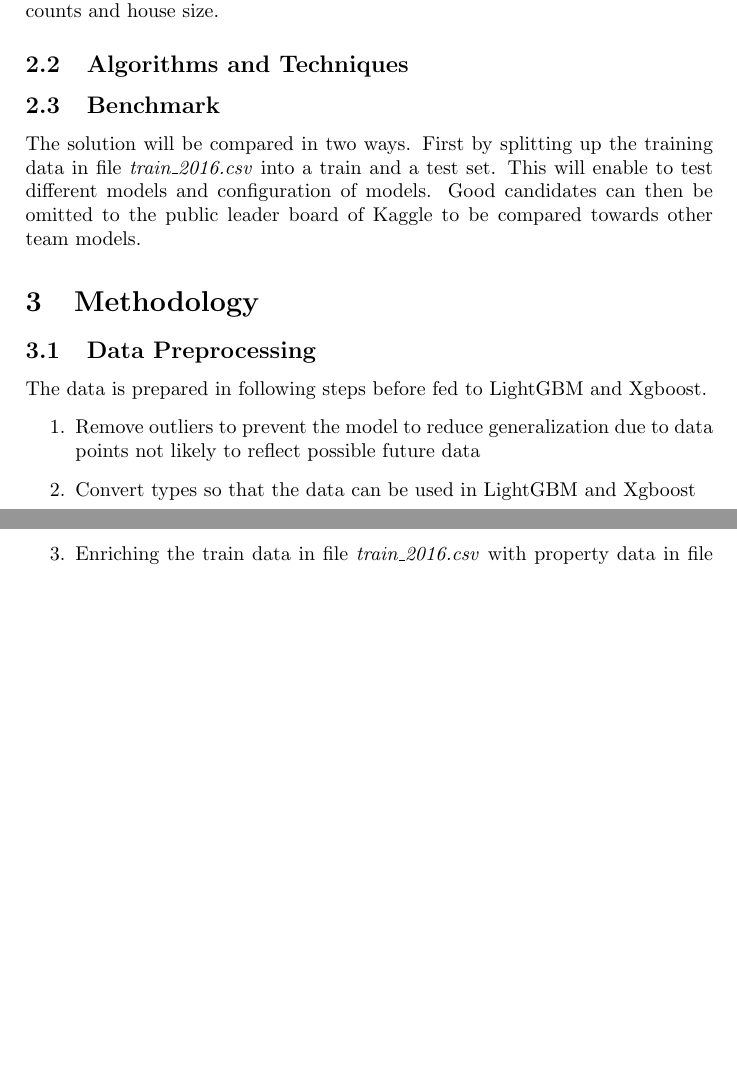
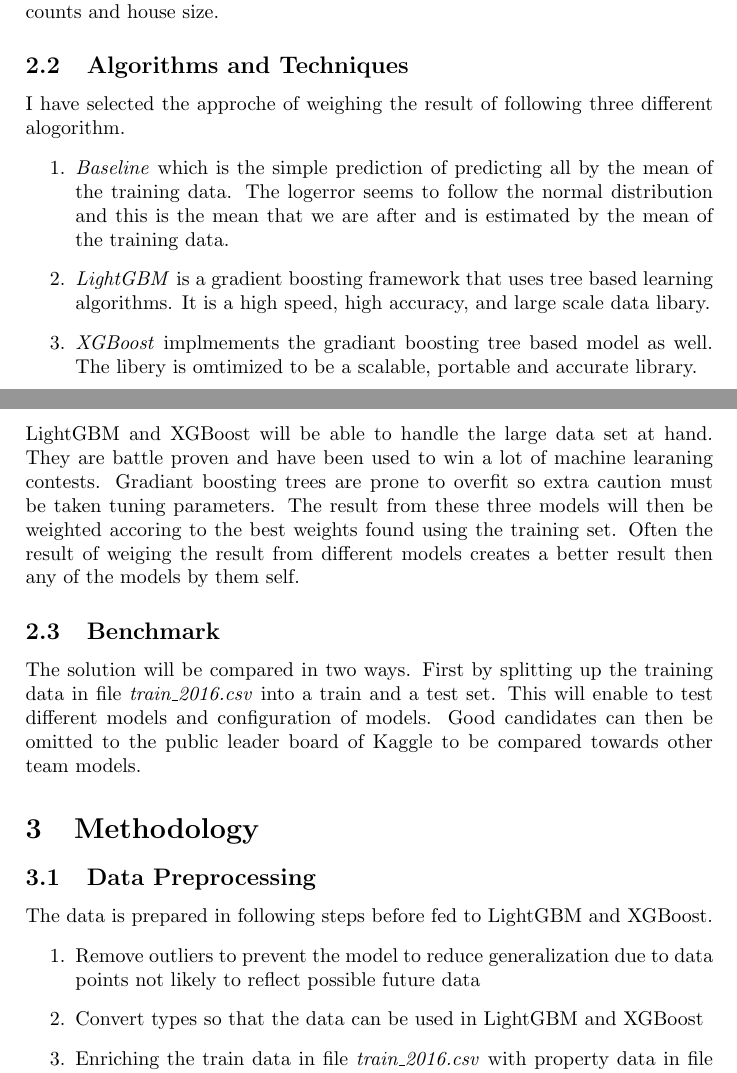
Before and after one commit to parze/machine-learning-zillow-prize, a LaTeX paper (src/report/report.tex): two parts of pages 4 and 8 of 8 before the commit and two parts of pages 4 and 8 of 9 after it, joined at a grey line, cut so that both start at the same text, the shorter picture padded with empty space. Compiled offline with pdfLaTeX.

Commit message:
Presenting the algorithms used.

```diff
--- a/src/report/report.tex
+++ b/src/report/report.tex
@@ -159,12 +159,24 @@ show quite high correlation between features, especially between features relati
 \subsection{Algorithms and Techniques}
 % Algorithms and techniques used in the project are thoroughly discussed and properly justified based on
 % the characteristics of the problem.
-
-% todo:
-% list pros and cons for LightGBM
-% list pros and cons for Xgboost
-% describe why a constant model can improve the result
-% describe why it is good to weight the result
+I have selected the approche of weighing the result of following three different alogorithm.
+\begin{enumerate}
+    \item
+        \textit{Baseline} which is the simple prediction of predicting all by the mean of the training data.
+        The logerror seems to follow the normal distribution and this is the mean that we are after and is estimated
+        by the mean of the training data.
+    \item
+        \textit{LightGBM} is a gradient boosting framework that uses tree based learning algorithms. It is a
+        high speed, high accuracy, and large scale data libary.
+    \item
+        \textit{XGBoost} implmements the gradiant boosting tree based model as well. The libery is omtimized to
+        be a scalable, portable and accurate library.
+\end{enumerate}
+LightGBM and XGBoost will be able to handle the large data set at hand. They are battle proven and have been used to
+win a lot of machine learaning contests. Gradiant boosting trees are prone to overfit so extra caution must be
+taken tuning parameters. The result from these three models will then be weighted accoring to the best weights
+found using the training set. Often the result of weiging the result from different models creates a better result
+then any of the models by them self.
 
 \subsection{Benchmark}
 % Student clearly defines a benchmark result or threshold for comparing performances of solutions obtained.
@@ -178,11 +190,11 @@ can then be omitted to the public leader board of Kaggle to be compared towards
 % All preprocessing steps have been clearly documented. Abnormalities or characteristics about the data or
 % input that needed to be addressed have been corrected. If no data preprocessing is necessary, it has been
 % clearly justified.
-The data is prepared in following steps before fed to LightGBM and Xgboost.
+The data is prepared in following steps before fed to LightGBM and XGBoost.
 \begin{enumerate}
     \item Remove outliers to prevent the model to reduce generalization due to data points not likely to
         reflect possible future data
-    \item Convert types so that the data can be used in LightGBM and Xgboost
+    \item Convert types so that the data can be used in LightGBM and XGBoost
     \item Enriching the train data in file \textit{train\_2016.csv} with property data in file
         \textit{properties\_2016.csv} by joining on \textit{parcelid}
     \item Adding the month of the transaction as a feature
```
Also changed, not shown: src/report/report.tex (14 more changed lines).
